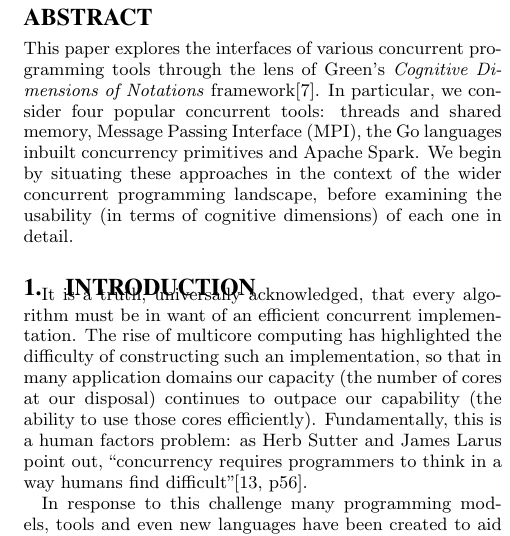
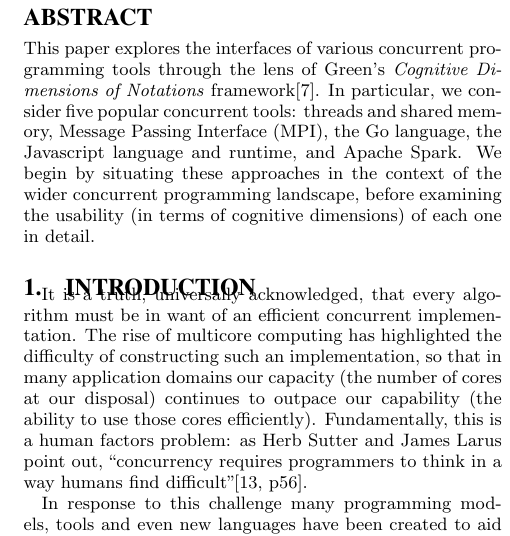
Before and after one commit to anucc/distributed-computing-ozchi-2015, a LaTeX paper (distributed-computing-ozchi-2015.tex): part of one column of page 1 of 5, cut so that both start at the same text. Compiled offline with pdfLaTeX.

Commit message:
Update intro and abstract

```diff
--- a/distributed-computing-ozchi-2015.tex
+++ b/distributed-computing-ozchi-2015.tex
@@ -27,11 +27,10 @@ Peter Davis, Ben Swift, Henry Gardner\\
 \maketitle
 
 \begin{abstract}
-This paper explores the interfaces of various concurrent programming tools through the lens of Green's \emph{Cognitive Dimensions of  Notations} framework\cite{green89:_cognit_dimen_notat}. In particular, we consider four popular concurrent tools: threads and shared memory, Message Passing Interface (MPI), the Go languages inbuilt concurrency primitives and Apache Spark.  We begin by situating these approaches in the context of the wider concurrent programming landscape, before examining the usability (in terms of cognitive dimensions) of each one in detail.
+This paper explores the interfaces of various concurrent programming tools through the lens of Green's \emph{Cognitive Dimensions of  Notations} framework\cite{green89:_cognit_dimen_notat}. In particular, we consider five popular concurrent tools: threads and shared memory, Message Passing Interface (MPI), the Go language, the Javascript language and runtime, and Apache Spark. We begin by situating these approaches in the context of the wider concurrent programming landscape, before examining the usability (in terms of cognitive dimensions) of each one in detail.
 \end{abstract}
 
 \section{Introduction}
-
 It is a truth, universally acknowledged, that every algorithm must be in want of an efficient concurrent implementation. The rise of multicore computing has highlighted the difficulty of constructing such an implementation, so that in many application domains our capacity (the number of cores at our disposal) continues to outpace our capability (the ability to use those cores efficiently). Fundamentally, this is a human factors problem: as Herb Sutter and James Larus point out, ``concurrency requires programmers to think in a way humans find difficult''\cite[p56]{sutter_software_2005}.
 
 In response to this challenge many programming models, tools and even new languages have been created to aid software developers in developing concurrent programs. In many cases, these tools take the form of Application Program Interfaces (APIs), where a software ``interface'' is presented to developers to abstract away (some of) the complexity of concurrent execution and synchronisation. Although APIs are not the same as graphical interfaces, there is a growing interest in the HCI community (e.g. a special interest group on API Usability at \emph{CHI~'09}\cite{daughtry_api_2009}) that these interfaces are worth considering from a HCI perspective.
```
Also changed, not shown: distributed-computing-ozchi-2015.tex (2 more changed lines).
